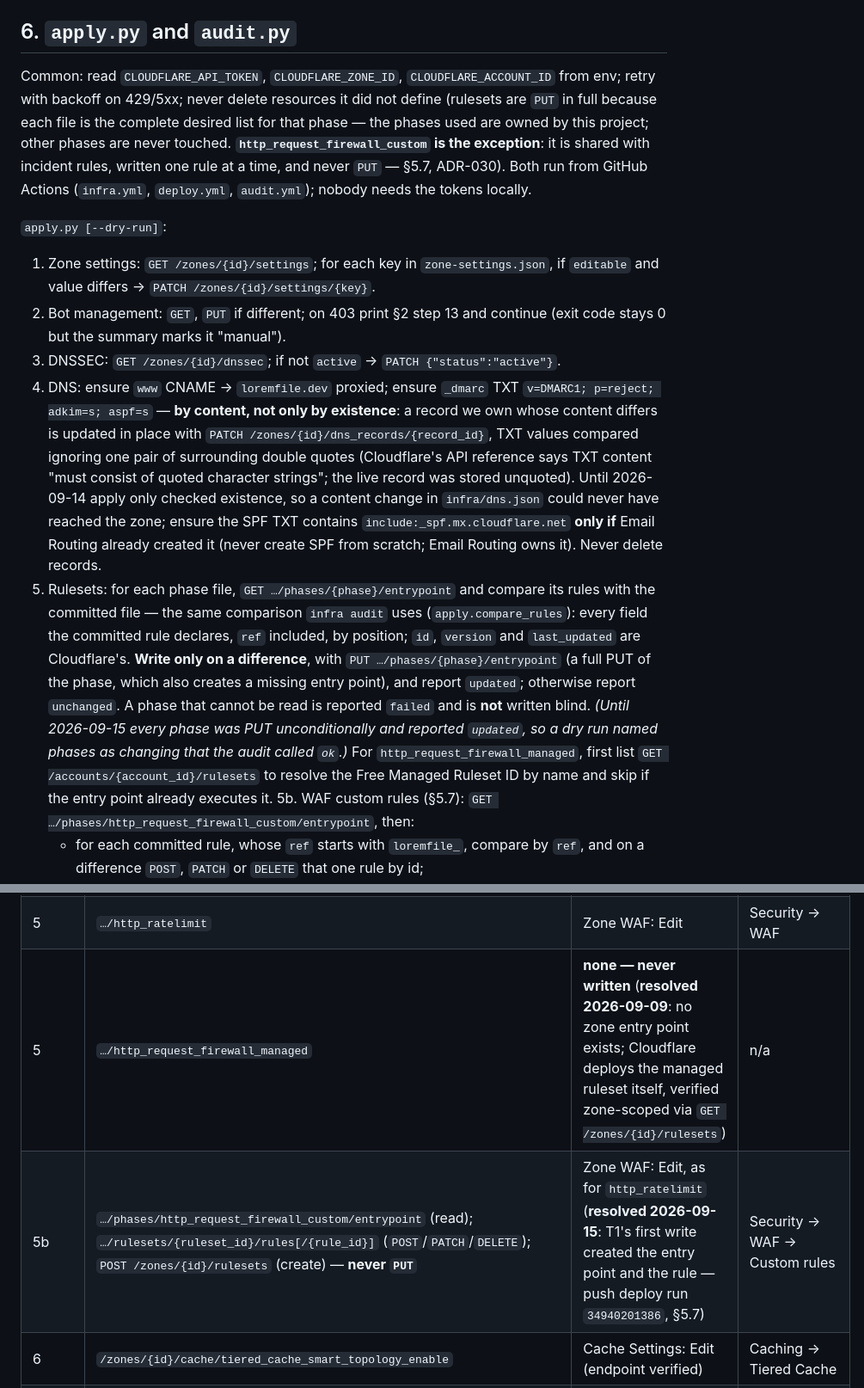
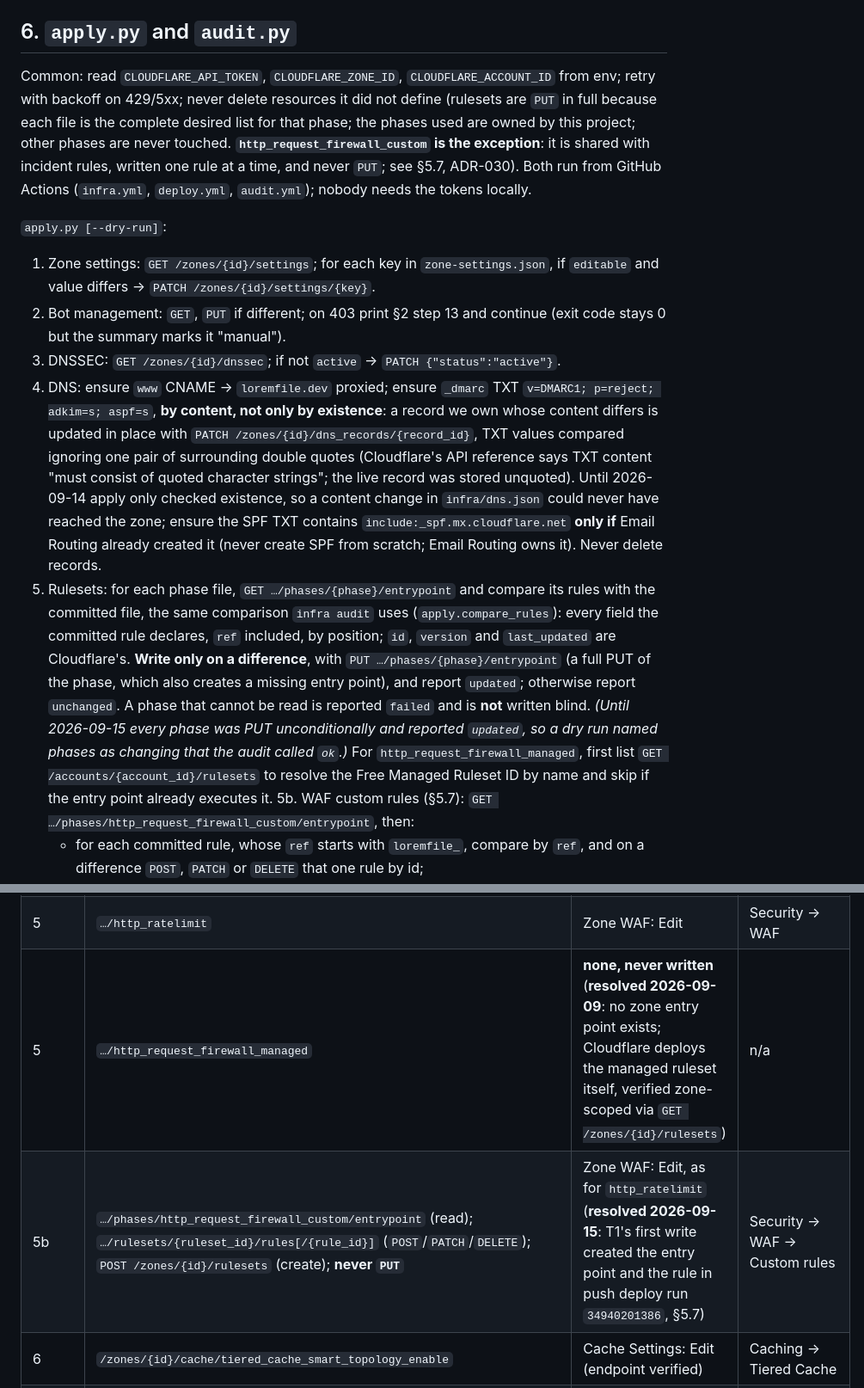
Before and after one commit to kumarprabhashanand/loremfile, a Markdown page: docs/08-infrastructure.md, 2 parts joined by grey strips. Shown at 86% size. GitHub-like rendering.

```diff
--- a/docs/08-infrastructure.md
+++ b/docs/08-infrastructure.md
@@ -352,14 +352,14 @@ The browser control shows the rule does not refuse everyone; the off-path contro
 
 ## 6. `apply.py` and `audit.py`
 
-Common: read `CLOUDFLARE_API_TOKEN`, `CLOUDFLARE_ZONE_ID`, `CLOUDFLARE_ACCOUNT_ID` from env; retry with backoff on 429/5xx; never delete resources it did not define (rulesets are `PUT` in full because each file is the complete desired list for that phase — the phases used are owned by this project; other phases are never touched. **`http_request_firewall_custom` is the exception**: it is shared with incident rules, written one rule at a time, and never `PUT` — §5.7, ADR-030). Both run from GitHub Actions (`infra.yml`, `deploy.yml`, `audit.yml`); nobody needs the tokens locally.
+Common: read `CLOUDFLARE_API_TOKEN`, `CLOUDFLARE_ZONE_ID`, `CLOUDFLARE_ACCOUNT_ID` from env; retry with backoff on 429/5xx; never delete resources it did not define (rulesets are `PUT` in full because each file is the complete desired list for that phase; the phases used are owned by this project; other phases are never touched. **`http_request_firewall_custom` is the exception**: it is shared with incident rules, written one rule at a time, and never `PUT`; see §5.7, ADR-030). Both run from GitHub Actions (`infra.yml`, `deploy.yml`, `audit.yml`); nobody needs the tokens locally.
 
 `apply.py [--dry-run]`:
 1. Zone settings: `GET /zones/{id}/settings`; for each key in `zone-settings.json`, if `editable` and value differs → `PATCH /zones/{id}/settings/{key}`.
 2. Bot management: `GET`, `PUT` if different; on 403 print §2 step 13 and continue (exit code stays 0 but the summary marks it "manual").
 3. DNSSEC: `GET /zones/{id}/dnssec`; if not `active` → `PATCH {"status":"active"}`.
-4. DNS: ensure `www` CNAME → `loremfile.dev` proxied; ensure `_dmarc` TXT `v=DMARC1; p=reject; adkim=s; aspf=s` — **by content, not only by existence**: a record we own whose content differs is updated in place with `PATCH /zones/{id}/dns_records/{record_id}`, TXT values compared ignoring one pair of surrounding double quotes (Cloudflare's API reference says TXT content "must consist of quoted character strings"; the live record was stored unquoted). Until 2026-09-14 apply only checked existence, so a content change in `infra/dns.json` could never have reached the zone; ensure the SPF TXT contains `include:_spf.mx.cloudflare.net` **only if** Email Routing already created it (never create SPF from scratch; Email Routing owns it). Never delete records.
-5. Rulesets: for each phase file, `GET …/phases/{phase}/entrypoint` and compare its rules with the committed file — the same comparison `infra audit` uses (`apply.compare_rules`): every field the committed rule declares, `ref` included, by position; `id`, `version` and `last_updated` are Cloudflare's. **Write only on a difference**, with `PUT …/phases/{phase}/entrypoint` (a full PUT of the phase, which also creates a missing entry point), and report `updated`; otherwise report `unchanged`. A phase that cannot be read is reported `failed` and is **not** written blind. *(Until 2026-09-15 every phase was PUT unconditionally and reported `updated`, so a dry run named phases as changing that the audit called `ok`.)* For `http_request_firewall_managed`, first list `GET /accounts/{account_id}/rulesets` to resolve the Free Managed Ruleset ID by name and skip if the entry point already executes it.
+4. DNS: ensure `www` CNAME → `loremfile.dev` proxied; ensure `_dmarc` TXT `v=DMARC1; p=reject; adkim=s; aspf=s`, **by content, not only by existence**: a record we own whose content differs is updated in place with `PATCH /zones/{id}/dns_records/{record_id}`, TXT values compared ignoring one pair of surrounding double quotes (Cloudflare's API reference says TXT content "must consist of quoted character strings"; the live record was stored unquoted). Until 2026-09-14 apply only checked existence, so a content change in `infra/dns.json` could never have reached the zone; ensure the SPF TXT contains `include:_spf.mx.cloudflare.net` **only if** Email Routing already created it (never create SPF from scratch; Email Routing owns it). Never delete records.
+5. Rulesets: for each phase file, `GET …/phases/{phase}/entrypoint` and compare its rules with the committed file, the same comparison `infra audit` uses (`apply.compare_rules`): every field the committed rule declares, `ref` included, by position; `id`, `version` and `last_updated` are Cloudflare's. **Write only on a difference**, with `PUT …/phases/{phase}/entrypoint` (a full PUT of the phase, which also creates a missing entry point), and report `updated`; otherwise report `unchanged`. A phase that cannot be read is reported `failed` and is **not** written blind. *(Until 2026-09-15 every phase was PUT unconditionally and reported `updated`, so a dry run named phases as changing that the audit called `ok`.)* For `http_request_firewall_managed`, first list `GET /accounts/{account_id}/rulesets` to resolve the Free Managed Ruleset ID by name and skip if the entry point already executes it.
 5b. WAF custom rules (§5.7): `GET …/phases/http_request_firewall_custom/entrypoint`, then:
    - for each committed rule, whose `ref` starts with `loremfile_`, compare by `ref`, and on a difference `POST`, `PATCH` or `DELETE` that one rule by id;
    - with no entry point, `POST /zones/{id}/rulesets` with our rules;
@@ -398,8 +398,8 @@ Endpoints, expected token permissions and the fallback when the API answers 403
 | 5 | `…/http_request_transform`, `…/http_response_headers_transform` | Transform Rules: Edit | Rules → Transform Rules |
 | 5 | `…/http_request_cache_settings` | Cache Rules: Edit | Caching → Cache Rules |
 | 5 | `…/http_ratelimit` | Zone WAF: Edit | Security → WAF |
-| 5 | `…/http_request_firewall_managed` | **none — never written** (**resolved 2026-09-09**: no zone entry point exists; Cloudflare deploys the managed ruleset itself, verified zone-scoped via `GET /zones/{id}/rulesets`) | n/a |
-| 5b | `…/phases/http_request_firewall_custom/entrypoint` (read); `…/rulesets/{ruleset_id}/rules[/{rule_id}]` (`POST`/`PATCH`/`DELETE`); `POST /zones/{id}/rulesets` (create) — **never `PUT`** | Zone WAF: Edit, as for `http_ratelimit` (**resolved 2026-09-15**: T1's first write created the entry point and the rule — push deploy run `34940201386`, §5.7) | Security → WAF → Custom rules |
+| 5 | `…/http_request_firewall_managed` | **none, never written** (**resolved 2026-09-09**: no zone entry point exists; Cloudflare deploys the managed ruleset itself, verified zone-scoped via `GET /zones/{id}/rulesets`) | n/a |
+| 5b | `…/phases/http_request_firewall_custom/entrypoint` (read); `…/rulesets/{ruleset_id}/rules[/{rule_id}]` (`POST`/`PATCH`/`DELETE`); `POST /zones/{id}/rulesets` (create); **never `PUT`** | Zone WAF: Edit, as for `http_ratelimit` (**resolved 2026-09-15**: T1's first write created the entry point and the rule in push deploy run `34940201386`, §5.7) | Security → WAF → Custom rules |
 | 6 | `/zones/{id}/cache/tiered_cache_smart_topology_enable` | Cache Settings: Edit (endpoint verified) | Caching → Tiered Cache |
 | 7 | `/zones/{id}/url_normalization` (read; write only if off) | **Measured 2026-10-07: `HTTP 403`, "request is not authorized", to T1**, on the first deploy that printed the status. So it is the token's scope, not the endpoint. Cloudflare's API reference lists about forty permissions that may read it, Zone WAF among them, but T1 holds Zone WAF Edit (its custom-rule writes succeed) and is still refused, so that list is wrong in at least one entry. The dedicated one is **Zone → Sanitize → Read** ("Grants read access to sanitization"; URL normalization runs in the sanitize phase), and that is what to add to T1; Edit only if `apply` should ever turn it back on. The next deploy's dry-run reading `unchanged` and the audit's `ok` will confirm it | Rules → Settings → Normalize incoming URLs |
 | health | GraphQL Analytics `r2OperationsAdaptiveGroups` (T4) | Account → Account Analytics: Read **[VERIFY in M0.4 when T4 is created]** | Read R2 usage in the dashboard |
```
Also changed, not shown: other parts of docs/08-infrastructure.md (+35 -35 lines), docs/06-generation-pipeline.md (+46 -46 lines), docs/16-decisions.md (+31 -31 lines).
